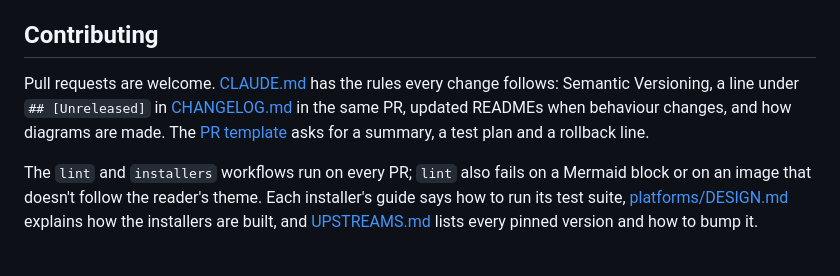
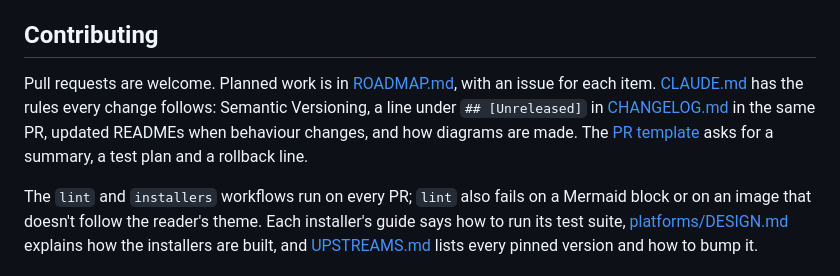
Before and after one commit to rob-paprocki/qbittorrent-vpn-docker, a Markdown page: README.md, the part around the change. GitHub-like rendering.

Commit message:
Add ROADMAP.md: notifications plan, documentation, known problems
Co-Authored-By: Claude Opus 5.5 <noreply@anthropic.com>
Claude-Session: https://claude.ai/code/session_015jwM6GRFekbMUyfkpdMcdk

```diff
--- a/README.md
+++ b/README.md
@@ -308,7 +308,7 @@ One person maintains this as a hobby, so a reply can take a few days.
 
 ## Contributing
 
-Pull requests are welcome. [CLAUDE.md](CLAUDE.md) has the rules every change follows: Semantic Versioning, a line under `## [Unreleased]` in [CHANGELOG.md](CHANGELOG.md) in the same PR, updated READMEs when behaviour changes, and how diagrams are made. The [PR template](.github/pull_request_template.md) asks for a summary, a test plan and a rollback line.
+Pull requests are welcome. Planned work is in [ROADMAP.md](ROADMAP.md), with an issue for each item. [CLAUDE.md](CLAUDE.md) has the rules every change follows: Semantic Versioning, a line under `## [Unreleased]` in [CHANGELOG.md](CHANGELOG.md) in the same PR, updated READMEs when behaviour changes, and how diagrams are made. The [PR template](.github/pull_request_template.md) asks for a summary, a test plan and a rollback line.
 
 The `lint` and `installers` workflows run on every PR; `lint` also fails on a Mermaid block or on an image that doesn't follow the reader's theme. Each installer's guide says how to run its test suite, [platforms/DESIGN.md](platforms/DESIGN.md) explains how the installers are built, and [UPSTREAMS.md](UPSTREAMS.md) lists every pinned version and how to bump it.
 
```
Also changed, not shown: CHANGELOG.md (+1 -0 lines), ROADMAP.md (added, +33 -0 lines).
